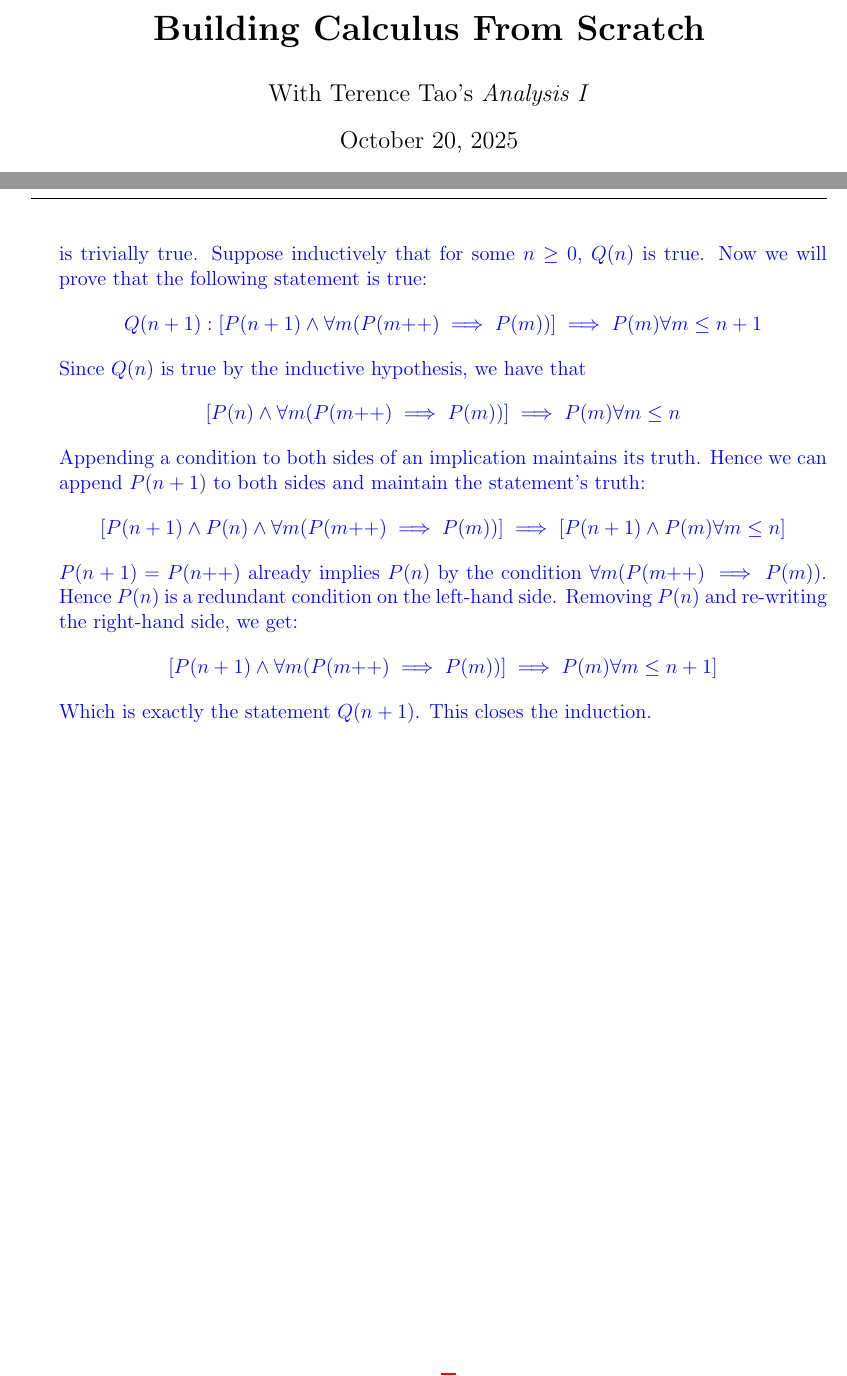
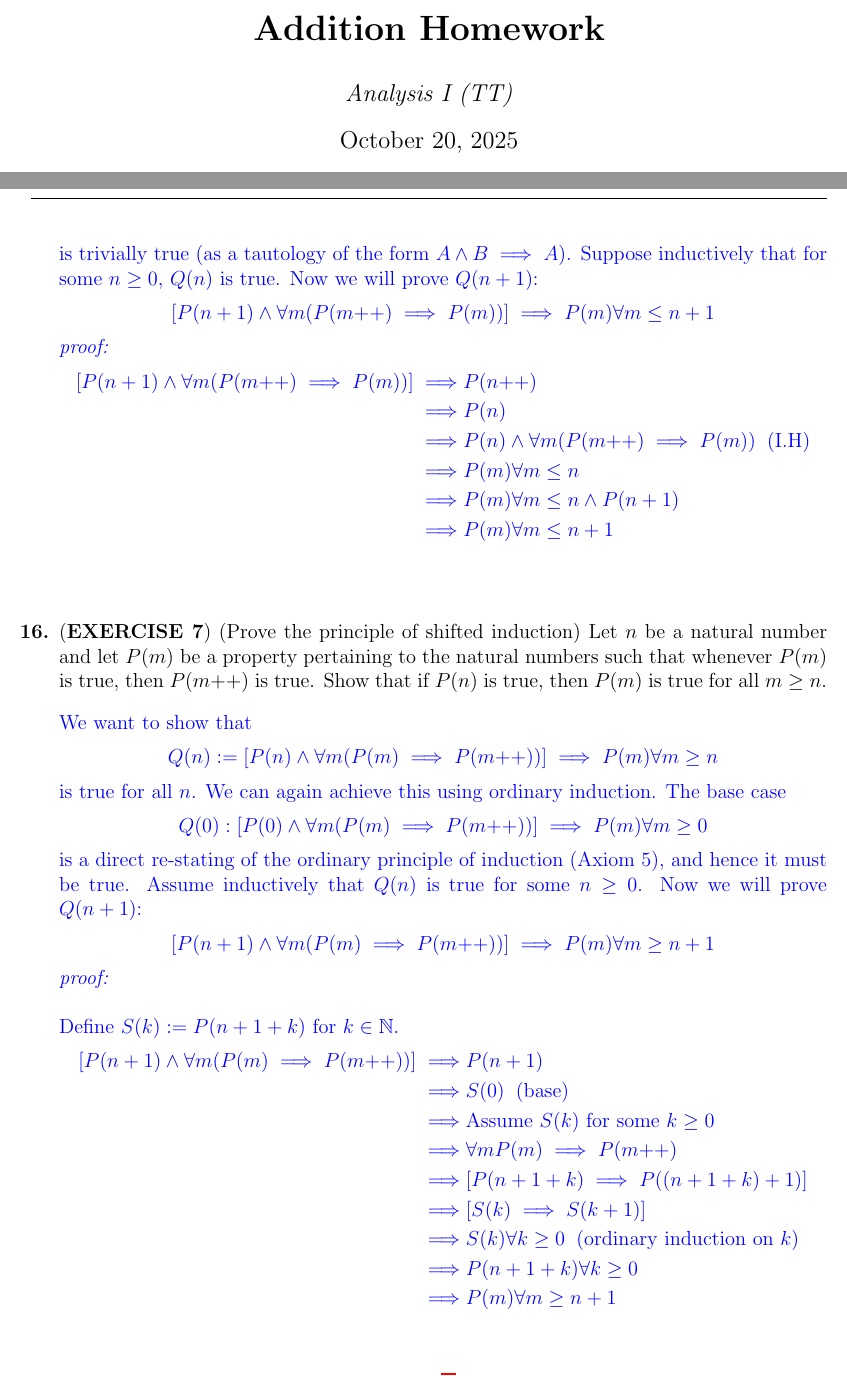
Before and after one commit to AndrewYonan/ANALYSIS-1, a LaTeX document (Chapter1/Addition/Addition.tex): two parts of pages 1 and 8 of 8 before the commit and two parts of pages 1 and 8 of 9 after it, joined at a grey line, cut at the place of the change. Compiled offline with pdfLaTeX.

Commit message:
addition finished

```diff
--- a/Addition.tex
+++ b/Chapter1/Addition/Addition.tex
@@ -27,8 +27,8 @@
 }
 
 % Title info
-\title{\vspace{-1cm}\textbf{Building Calculus From Scratch }}
-\author{With Terence Tao's \textit{Analysis I}}
+\title{\vspace{-1cm}\textbf{Addition Homework}}
+\author{\textit{Analysis I (TT)}}
 
 \begin{document}
 
@@ -261,12 +261,34 @@
 	Q(n) := [P(n) \land \forall m (P(m\text{++}) \implies P(m))] \implies P(m) \forall m \leq n
 	\label{eq:2}
 	\end{equation}
-	We effectively want to prove that $Q(n)$ is true for all $n$, and we can use ordinary forward induction to do this. We have that $$Q(0) : [P(0) \land \forall m (P(m\text{++}) \implies P(m))] \implies P(0)$$ is trivially true. Suppose inductively that for some $n \geq 0$, $Q(n)$ is true. Now we will prove that the following statement is true: $$Q(n+1) : [P(n+1) \land \forall m (P(m\text{++}) \implies P(m))] \implies P(m) \forall m \leq n+1 $$ Since $Q(n)$ is true by the inductive hypothesis, we have that $$[P(n) \land \forall m (P(m\text{++}) \implies P(m))] \implies P(m) \forall m \leq n$$ Appending a condition to both sides of an implication maintains its truth. Hence we can append $P(n+1)$ to both sides and maintain the statement's truth: $$[P(n+1) \land P(n) \land \forall m (P(m\text{++}) \implies P(m))] \implies [P(n+1) \land P(m) \forall m \leq n]$$  $P(n+1) = P(n\text{++})$ already implies $P(n)$ by the condition $\forall m (P(m\text{++}) \implies P(m))$. Hence $P(n)$ is a redundant condition on the left-hand side. Removing $P(n)$ and re-writing the right-hand side, we get:
-	$$[P(n+1)\land \forall m (P(m\text{++}) \implies P(m))] \implies P(m) \forall m \leq n+1]$$
-	Which is exactly the statement $Q(n+1)$. This closes the induction.}
+	We effectively want to prove that $Q(n)$ is true for all $n$, and we can use ordinary forward induction to do this. We have that $$Q(0) : [P(0) \land \forall m (P(m\text{++}) \implies P(m))] \implies P(0)$$ is trivially true (as a tautology of the form $A \land B \implies A$). Suppose inductively that for some $n \geq 0$, $Q(n)$ is true. Now we will prove $Q(n+1)$: $$[P(n+1) \land \forall m (P(m\text{++}) \implies P(m))] \implies P(m) \forall m \leq n+1$$ \textit{proof:}
+	\begin{align*}
+	[P(n+1) \land \forall m (P(m\text{++}) \implies P(m))] \implies& P(n\text{++}) \\
+	\implies& P(n) \\
+	\implies& P(n) \land \forall m (P(m\text{++}) \implies P(m))  \;\; \text{(I.H)} \\
+	\implies& P(m) \forall m \leq n \\
+	\implies& P(m) \forall m \leq n \land P(n+1)  \\
+	\implies& P(m) \forall m \leq n + 1\\
+	\end{align*}}
 
+	\problem{(\textbf{EXERCISE 7}) (Prove the principle of shifted induction) Let $n$ be a natural number and let $P(m)$ be a property pertaining to the natural numbers such that whenever $P(m)$ is true, then $P(m\text{++})$ is true. Show that if $P(n)$ is true, then $P(m)$ is true for all $m \geq n$.}
 
-
+	\textcolor{blue}{	We want to show that $$Q(n) := [P(n) \land \forall m (P(m) \implies P(m\text{++}))] \implies P(m) \forall m \geq n$$ is true for all $n$. We can again achieve this using ordinary induction. The base case  $$Q(0) : [P(0) \land \forall m (P(m) \implies P(m\text{++}))] \implies P(m) \forall m \geq 0$$ is a direct re-stating of the ordinary principle of induction (Axiom $5$), and hence it must be true. Assume inductively that $Q(n)$ is true for some $n \geq 0$. Now we will prove $Q(n+1)$:
+	$$[P(n+1) \land \forall m (P(m) \implies P(m\text{++}))] \implies P(m) \forall m \geq n+1$$
+	\textit{proof:} \\ \\
+	Define $S(k) := P(n+1+k)$ for $k \in \mathbb{N}$.
+	\begin{align*}
+	[P(n+1) \land \forall m (P(m) \implies P(m\text{++}))] \implies& P(n+1) \\
+	\implies& S(0) \;\; \text{(base)} \\
+	\implies& \text{Assume $S(k)$ for some $k \geq 0$} \\
+	\implies& \forall m P(m) \implies P(m\text{++}) \\
+	\implies& [P(n+1+k) \implies P((n+1+k) + 1)] \\
+	\implies& [S(k) \implies S(k+1)] \\
+	\implies& S(k) \forall k \geq 0 \;\; \text{(ordinary induction on $k$)} \\
+	\implies& P(n+1+k) \forall k \geq 0\\
+	\implies& P(m) \forall m \geq n+1 \\
+	\end{align*}
+ 	}
 \end{enumerate}
 
 \end{document}
```
Also changed, not shown: Chapter1/Multiplication/Multiplication.tex (added, +50 -0 lines), Addition.pdf (deleted), Chapter1/Addition/Addition.pdf (added), Chapter1/Multiplication/Multiplication.pdf (added), 15 other files.
